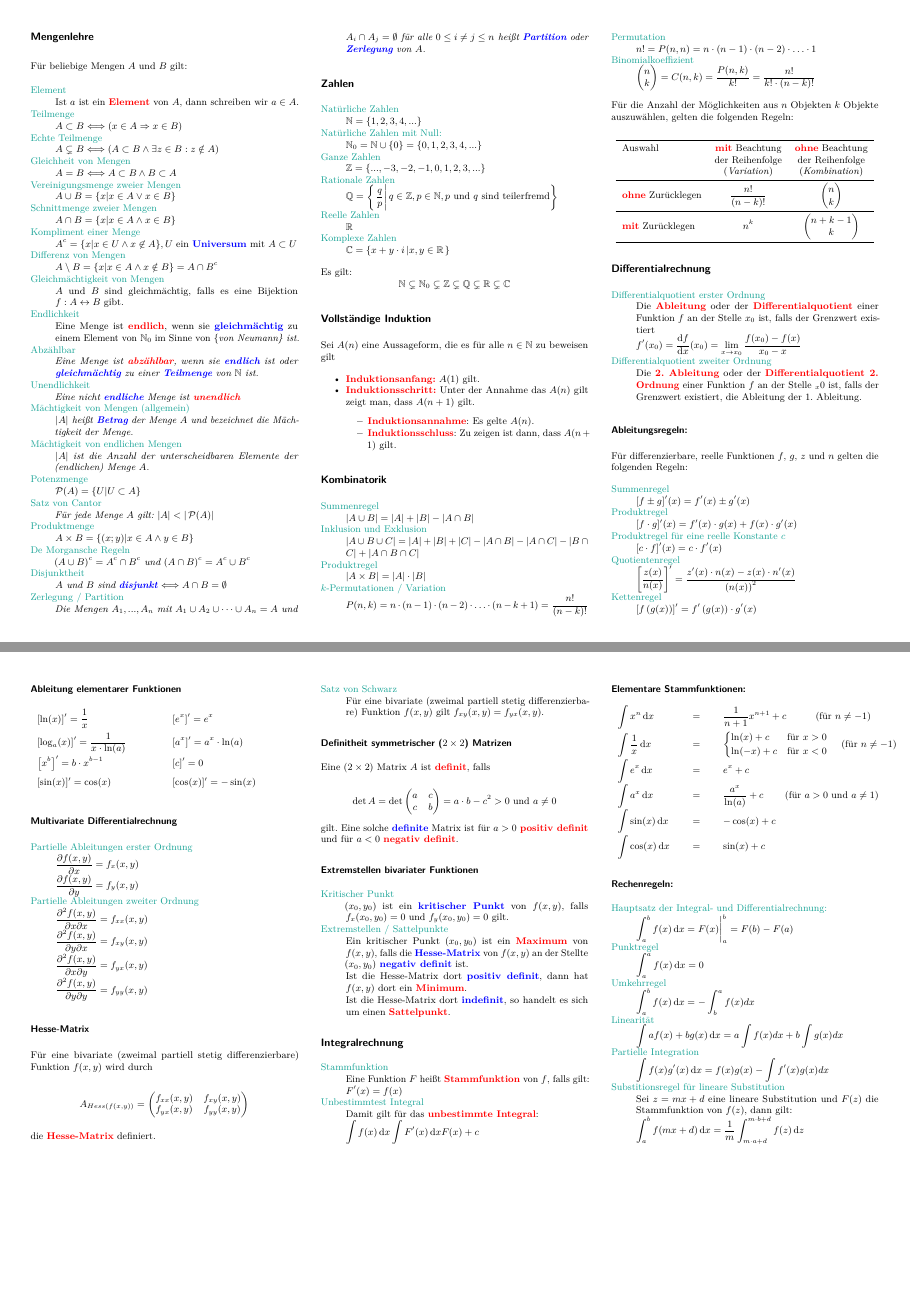
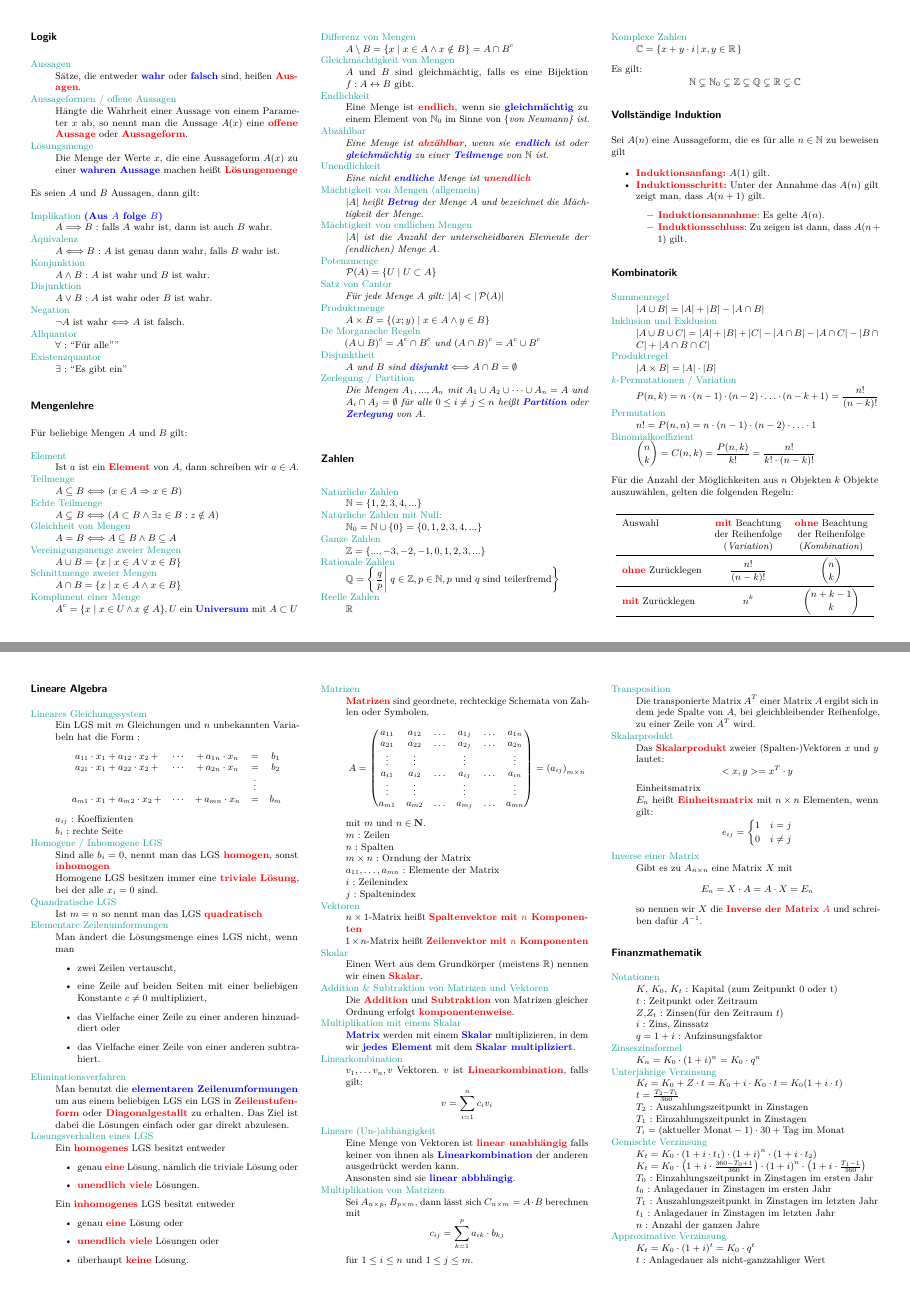
Before and after one commit to NMarkgraf/MathGrundDer-W-Info, an R Markdown document (MGdWI-Tools/Formelsammlung/Formelsammlung-MGdWI.Rmd): pages 2 and 3 of 3, joined at a grey line. Rendered offline with R 4.5, knitr and Pandoc, then LaTeX, with nearby package versions; a font, style sheet, LaTeX package, included part or bibliography that could not be used is replaced or left out.

Commit message:
Typos fixed. Neue Formelsammlung mit neuen Bereichen.

````diff
--- a/MGdWI-Tools/Formelsammlung/Formelsammlung-MGdWI.Rmd
+++ b/MGdWI-Tools/Formelsammlung/Formelsammlung-MGdWI.Rmd
@@ -1,9 +1,9 @@
 ---
-fontsize: 9pt
+#fontsize: 9pt
 papersize: a4
 documentclass: scrartcl
-classoption: landscape
-geometry: left=1cm,right=1cm,top=1cm,bottom=1cm,landscape
+classoption: landscape, fontsize=9pt, version=first, enabledeprecatedfontcommands, DIV=6
+geometry: left=1cm, right=1cm, top=1cm, bottom=1cm, landscape
 lang: de
 output:
     pdf_document:
@@ -22,4 +22,5 @@ output:
             after_body: AfterBodyInclude.tex
 ---
 
-```{r child="Inhalte/Notationen.Rmd", eval=TRUE}
+```{r setUpChildren, eval=TRUE, include=FALSE}
+childrenToInclude <- c(
@@ -25,0 +31 @@ output:
+childrenToInclude <- c(
@@ -25,0 +38 @@ output:
+  childrenToInclude <- c(
--- /dev/null
+++ b/MGdWI-Tools/Formelsammlung/Inhalte/Finanzmathematik.Rmd
@@ -0,0 +1,32 @@
+## Finanzmathematik
+
+Notationen
+:  $K$, $K_0$, $K_t$ : Kapital (zum Zeitpunkt 0 oder t)
+:  $t$               : Zeitpunkt oder Zeitraum
+: $Z$,$Z_t$          : Zinsen(für den Zeitraum $t$)
+: $i$                : Zins, Zinssatz
+: $q=1+i$            : Aufzinsungsfaktor
+
+
+Zinseszinsformel
+:	$K_n = K_0 \cdot (1+i)^n = K_0 \cdot q^n$
+
+Unterjährige Verzinsung
+:   $K_t = K_0 + Z \cdot t = K_0 + i\cdot K_0 \cdot t = K_0 (1+i\cdot t)$
+:   $t = \frac{T_2-T_1}{360}$
+:   $T_2$ : Auszahlungszeitpunkt in Zinstagen
+:   $T_1$ : Einzahlungszeitpunkt in Zinstagen
+:   $T_i = (\text{aktueller Monat} - 1) \cdot 30 + \text{Tag im Monat}$
+
+Gemischte Verzinsung
+:  $K_t = K_0\cdot \left(1+i\cdot t_1\right)\cdot \left(1+i\right)^n\cdot \left(1+i\cdot t_2\right)$
+:  $K_t = K_0\cdot \left(1+i\cdot \frac{360-T_0+1}{360}\right)\cdot \left(1+i\right)^n\cdot \left(1+i\cdot \frac{T_1-1}{360}\right)$
+:  $T_0$ : Einzahlungszeitpunkt in Zinstagen im ersten Jahr
+:  $t_0$ : Anlagedauer in Zinstagen im ersten Jahr
+:  $T_1$ : Auszahlungszeitpunkt in Zinstagen im letzten Jahr
+:  $t_1$ : Anlagedauer in Zinstagen im letzten Jahr
+:  $n$   : Anzahl der ganzen Jahre
+
+Approximative Verzinsung
+:	$K_t = K_0 \cdot (1+i)^t = K_0 \cdot q^t$
+:   $t$ : Anlagedauer als nicht-ganzzahliger Wert
--- /dev/null
+++ b/MGdWI-Tools/Formelsammlung/Inhalte/LineareAlgebra.Rmd
@@ -0,0 +1,103 @@
+## Lineare Algebra
+
+Lineares Gleichungssystem
+:	Ein LGS mit $m$ Gleichungen und $n$ unbekannten Variabeln hat die Form
+:$$\begin{matrix}
+        a_{11} \cdot x_1 +  a_{12} \cdot x_2 \, + & \cdots & +\, a_{1n} \cdot x_n & = & b_1\\
+        a_{21} \cdot x_1 +  a_{22} \cdot x_2 \, + & \cdots & +\, a_{2n} \cdot x_n & = & b_2\\
+        &&&\vdots&\\
+        a_{m1} \cdot x_1 +  a_{m2} \cdot x_2 \, + & \cdots & +\, a_{mn} \cdot x_n & = & b_m\\
+    \end{matrix}$$
+:   $a_{ij}$ : Koeffizienten
+:   $b_i$    : rechte Seite
+
+Homogene / Inhomogene LGS
+: Sind alle $b_i=0$, nennt man das LGS **homogen**, sonst **inhomogen**
+: Homogene LGS besitzen immer eine **triviale Lösung**, bei der alle $x_i=0$ sind.
+
+Quandratische LGS
+: Ist $m=n$ so nennt man das LGS **quadratisch**
+
+Elementare Zeilenumformungen
+: Man ändert die Lösungsmenge eines LGS nicht, wenn man
+: - zwei Zeilen vertauscht,
+: - eine Zeile auf beiden Seiten mit einer beliebigen Konstante $c \neq 0$ multipliziert,
+: - das Vielfache einer Zeile zu einer anderen hinzuaddiert oder
+: - das Vielfache einer Zeile von einer anderen subtrahiert.
+
+Eliminationsverfahren
+: Man benutzt die *elementaren Zeilenumformungen* um aus einem beliebigen LGS ein LGS in **Zeilenstufenform** oder **Diagonalgestallt** zu erhalten. Das Ziel ist dabei die Lösungen einfach oder gar direkt abzulesen.
+
+Lösungsverhalten eines LGS
+: Ein **homogenes** LGS besitzt entweder
+: - genau **eine** Lösung, nämlich die triviale Lösung oder
+: - **unendlich viele** Lösungen.
+: Ein **inhomogenes** LGS besitzt entweder
+: - genau **eine** Lösung oder
+: - **unendlich viele** Lösungen oder
+: - überhaupt **keine** Lösung.
+
+Matrizen
+: **Matrizen** sind geordnete, rechteckige Schemata von Zahlen oder Symbolen.
+$$\renewcommand{\arraystretch}{.9}
+A=\begin{pmatrix}
+a_{11} & a_{12} & \ldots & a_{1j} &\ldots& a_{1n}\\
+a_{21} & a_{22} & \ldots & a_{2j} & \ldots & a_{2n}\\
+\vdots & \vdots & & \vdots & &\vdots \\
+a_{i1} & a_{i2} & \ldots & a_{ij} & \ldots & a_{in}\\
+\vdots & \vdots & & \vdots & &\vdots \\
+a_{m1} & a_{m2} & \ldots & a_{mj} & \ldots & a_{mn}\\
+\end{pmatrix}
+   = {(a_{ij})}_{m\times n}$$
+:  mit $m$ und $n \in \mathbf{N}$.
+: $m$ : Zeilen
+: $n$ : Spalten
+: $m\times n$ : Orndung der Matrix
+: $a_{11},\ldots,a_{mn}$ : Elemente der Matrix
+: $i$ : Zeilenindex
+: $j$ : Spaltenindex
+
+Vektoren
+: $n\times 1$-Matrix heißt **Spaltenvektor mit $n$ Komponenten**
+: $1\times n$-Matrix heißt **Zeilenvektor mit $n$ Komponenten**
+
+Skalar
+: Einen Wert aus dem Grundkörper (meistens $\mathbb{R}$) nennen wir einen **Skalar**.
+
+Addition & Subtraktion von Matrizen und Vektoren
+: Die **Addition** und **Subtraktion** von Matrizen gleicher Ordnung erfolgt **komponentenweise**.
+
+Multiplikation mit einem Skalar
+: *Matrix* werden mit einem *Skalar* multiplizieren,
+in dem wir *jedes Element* mit dem *Skalar multipliziert*.
+
+Linearkombination
+: $v_1, \dots v_n, v$ Vektoren. $v$ ist **Linearkombination**, falls gilt:
+$$v = \sum_{i=1}^{n} c_i v_i$$
+
+Lineare (Un-)abhängigkeit
+: Eine Menge von Vektoren ist **linear unabhängig** falls keiner von ihnen als *Linearkombination* der anderen ausgedrückt werden kann.
+: Ansonsten sind sie *linear abbhängig*.
+
+Multiplikation von Matrizen
+: Sei $A_{n \times p}$, $B_{p \times m}$, dann lässt sich $C_{n \times m} =A \cdot B$ berechnen mit
+$$c_{ij} = \sum_{k=1}^{p} a_{ik}\cdot b_{kj}$$
+: für $1 \leq i \leq n$ und $1 \leq j \leq m$.
+
+Transposition
+: Die transponierte Matrix $A^T$ einer Matrix $A$ ergibt sich in dem jede Spalte von $A$, bei gleichbleibender Reihenfolge, zu einer Zeile von $A^T$ wird.
+
+Skalarprodukt
+: Das **Skalarprodukt** zweier (Spalten-)Vektoren  $x$ und $y$ lautet:
+  $$<x, y> = x^T \cdot y$$
+Einheitsmatrix
+: $E_n$ heißt **Einheitsmatrix** mit $n \times n$ Elementen, wenn gilt:
+$$e_{ij} = \begin{cases}
+         1 & i=j \\
+         0 & i\neq j
+    \end{cases}$$
+
+Inverse einer Matrix
+: Gibt es zu $A_{n \times n}$ eine Matrix $X$ mit
+$$E_n = X \cdot A = A \cdot X = E_n$$
+: so nennen wir $X$ die **Inverse der Matrix $A$** und schreiben dafür $A^{-1}$.
````
Also changed, not shown: Inhalte/MGWI/LineareAlgebra.Rmd (+1 -1 lines), MGdWI-Tools/Formelsammlung/Inhalte/EinfachesRechnen.Rmd (+3 -3 lines), MGdWI-Tools/Formelsammlung/Inhalte/Mengenlehre.Rmd (+11 -13 lines), MGdWI-Tools/Formelsammlung/BeforeBodyInclude.tex, MGdWI-Tools/Formelsammlung/Formelsammlung-MGdWI.pdf, MGdWI-Tools/Formelsammlung/Formelsammlung-MGdWI.tex, MGdWI-Tools/Formelsammlung/Formelsammlung-MGdWI.Rmd (45 more changed lines).
